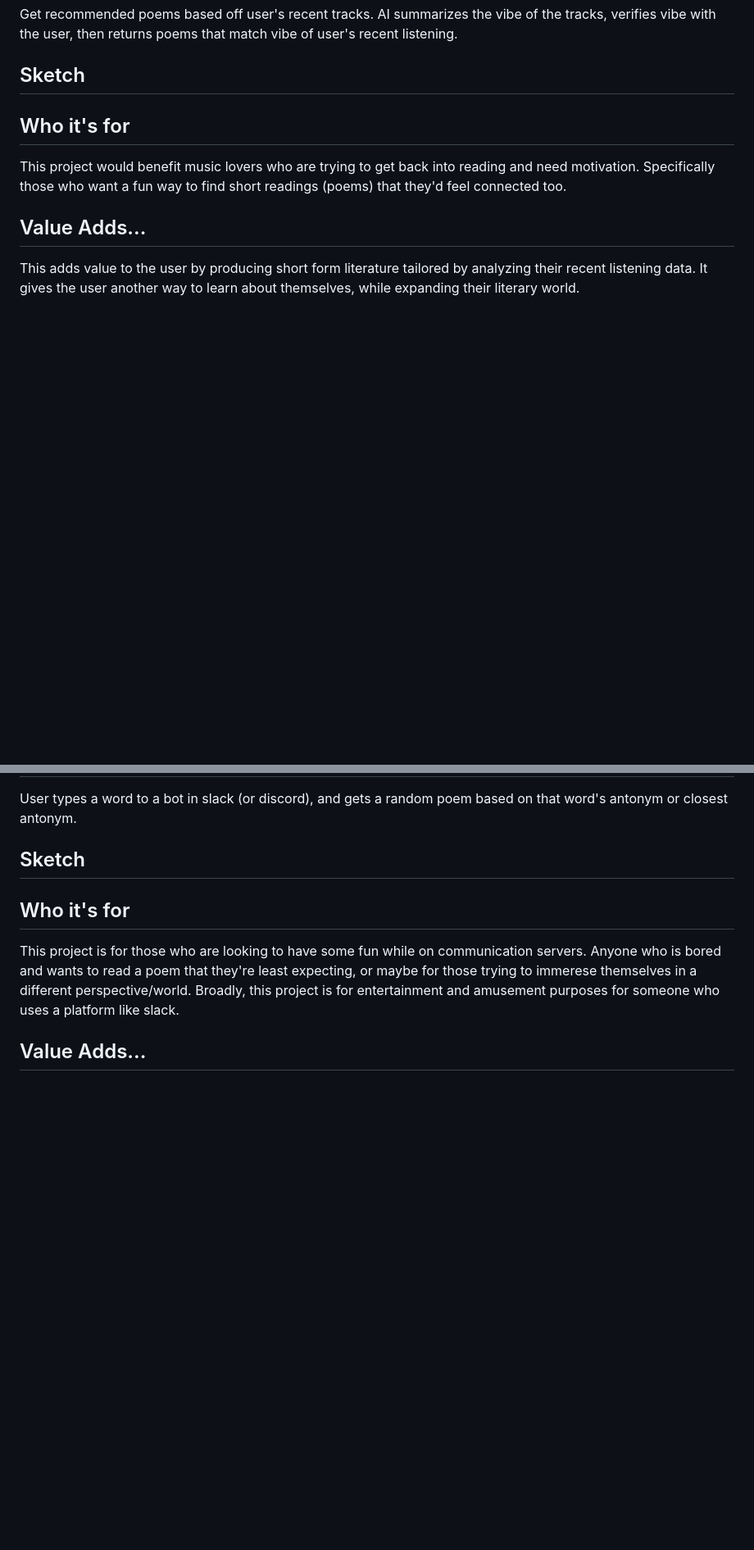
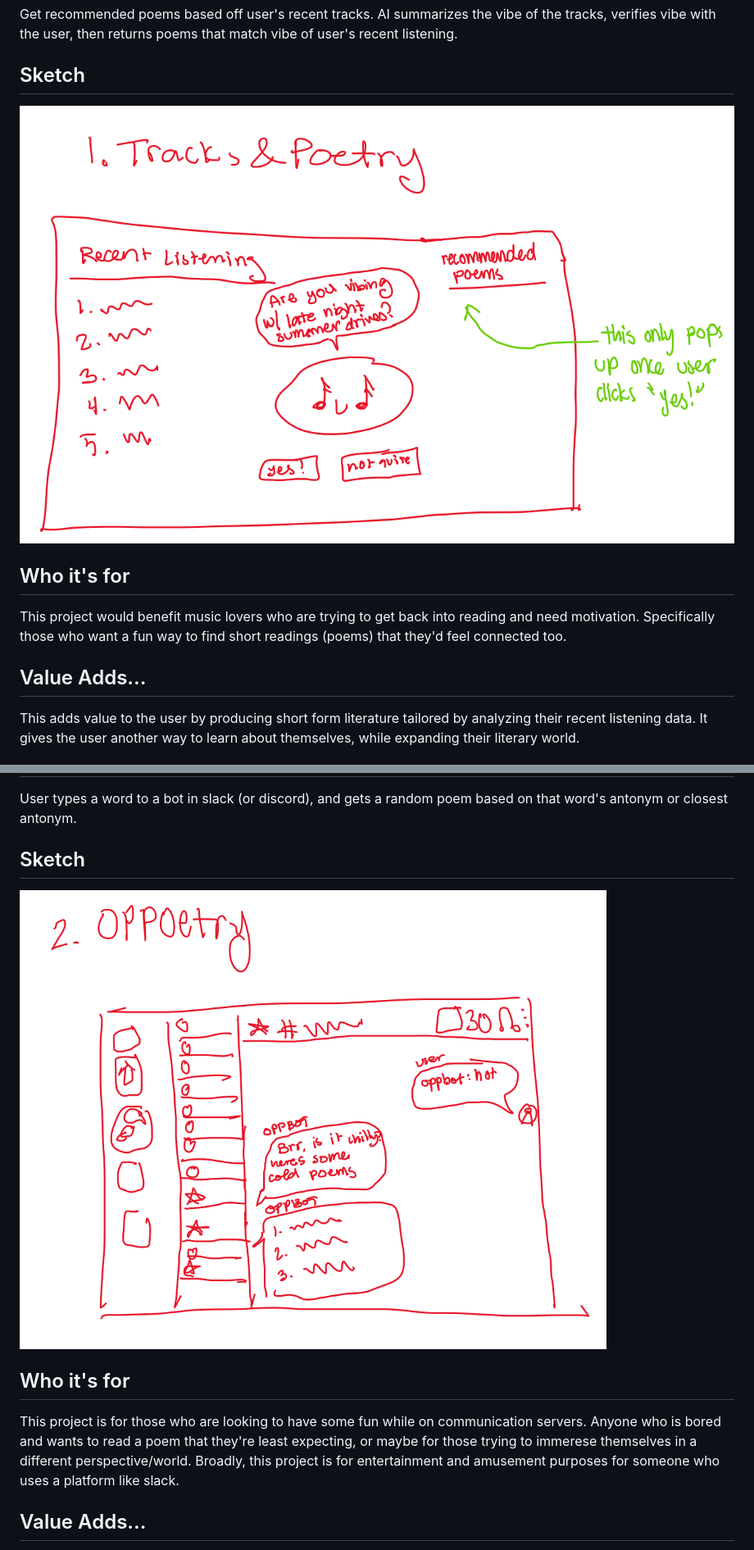
Before and after one commit to gabhipgit/310-Group-Project, a Markdown page: P1/p1.md, 2 parts joined by grey strips. Shown at 82% size. Rendered like a GitHub page; pictures changed too: P1/OppoetrySketch.png (added), P1/Tracks&PoetrySketch.png (added); blank space fills up the shorter version.

Commit message:
sketches for concepts completed

```diff
--- a/P1/p1.md
+++ b/P1/p1.md
@@ -2,6 +2,7 @@
 Get recommended poems based off user's recent tracks. AI summarizes the vibe of the tracks, verifies vibe with the user, then returns poems that match vibe of user's recent listening.
 
 ## Sketch
+![AI confirms the vibes of user's recent listening before generating poems](Tracks&PoetrySketch.png)
 
 ## Who it's for
 This project would benefit music lovers  who are trying to get back into reading and need motivation. Specifically those who want a fun way to find short readings (poems) that they'd feel connected too.
@@ -26,6 +27,7 @@ AI would be good at making this app quickly, but would be bad at summarizing a "
 User types a word to a bot in slack (or discord), and gets a random poem based on that word's antonym or closest antonym.
 
 ## Sketch
+![Chatbot returns a messaage that uses the antonym of the user inputted word plus a list of poems also containing the antonym in their titles](OppoetrySketch.png)
 
 ## Who it's for
 This project is for those who are looking to have some fun while on communication servers. Anyone who is bored and wants to read a poem that they're least expecting, or maybe for those trying to immerese themselves in a different perspective/world. Broadly, this project is for entertainment and amusement purposes for someone who uses a platform like slack.
```
Also changed, not shown: other parts of P1/p1.md (+1 -0 lines), P1/Bites&BeatzSketch.png (added).
